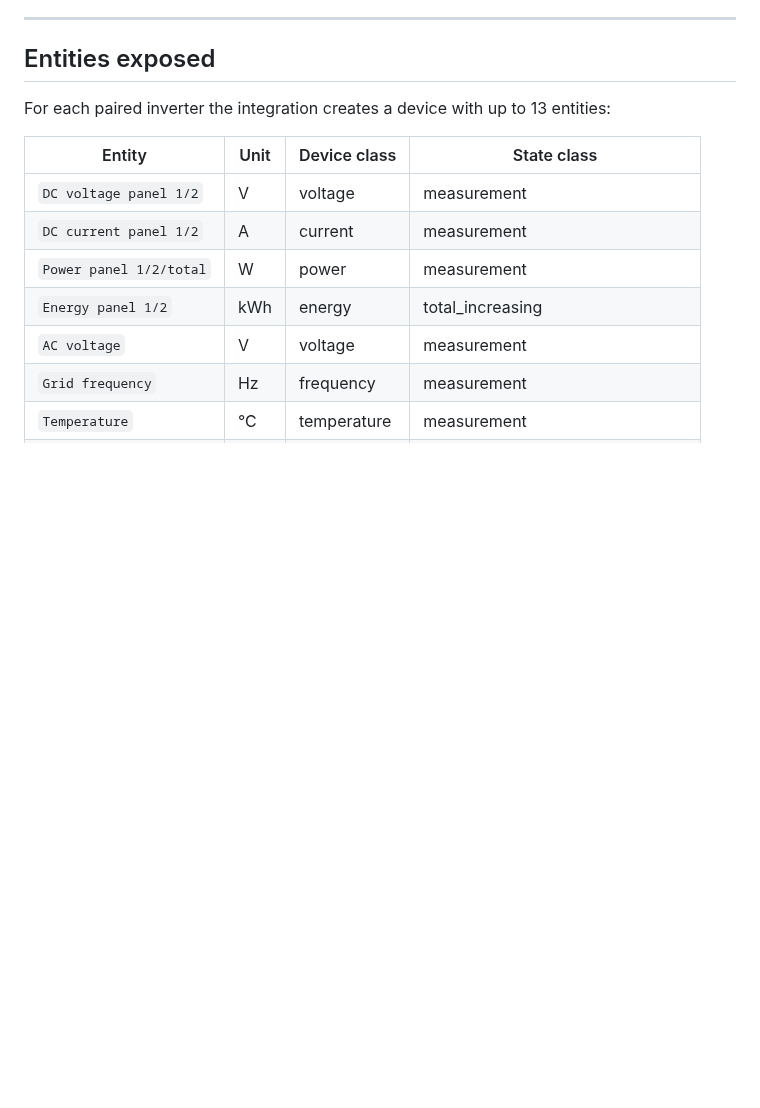
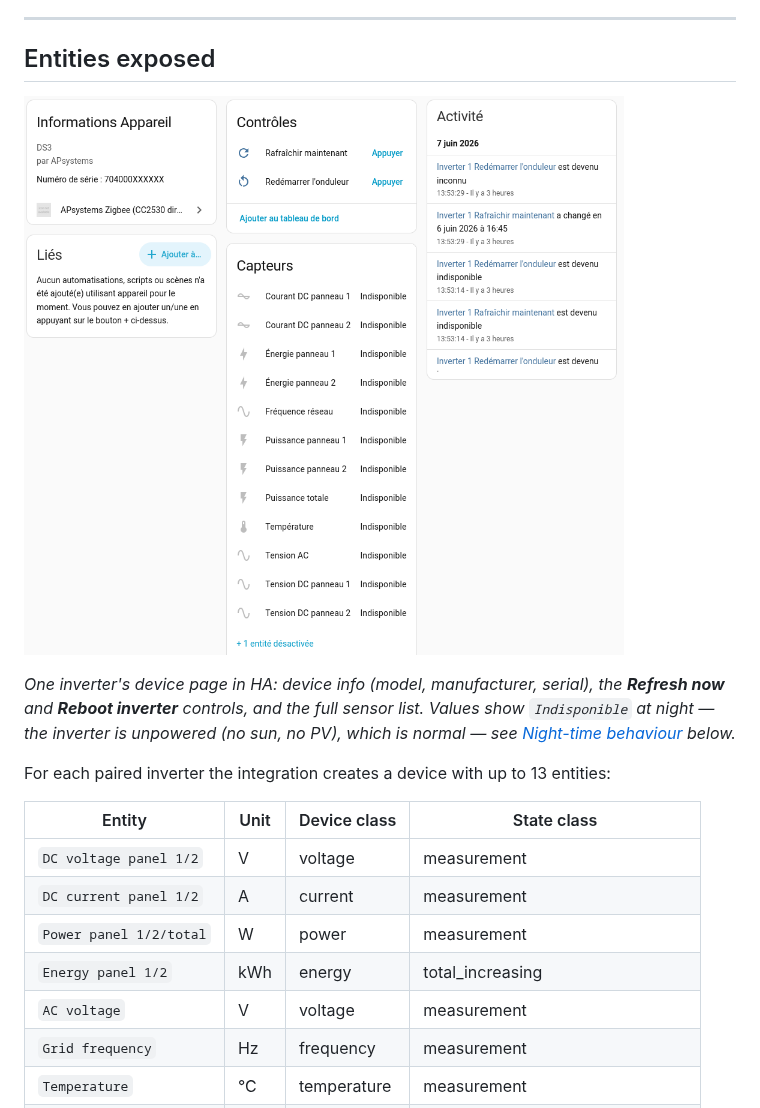
Before and after one commit to technoo10201/ha-apsystems-ds3, a Markdown page: README.md, the part around one of its changes. Rendered like a GitHub page; pictures changed too: img/screen_2.png (added); blank space fills up the shorter version.

```diff
--- a/README.md
+++ b/README.md
@@ -357,6 +363,14 @@ You can also automate pairing via the service `aps_zigbee.pair_inverter`
 
 ## Entities exposed
 
+![Per-inverter device view in Home Assistant](img/screen_2.png)
+
+*One inverter's device page in HA: device info (model, manufacturer,
+serial), the **Refresh now** and **Reboot inverter** controls, and the
+full sensor list. Values show `Indisponible` at night — the inverter is
+unpowered (no sun, no PV), which is normal — see
+[Night-time behaviour](#night-time-behaviour) below.*
+
 For each paired inverter the integration creates a device with up to 13
 entities:
 
```
Also changed, not shown: other parts of README.md (+7 -1 lines), img/screen_1.png (added).
